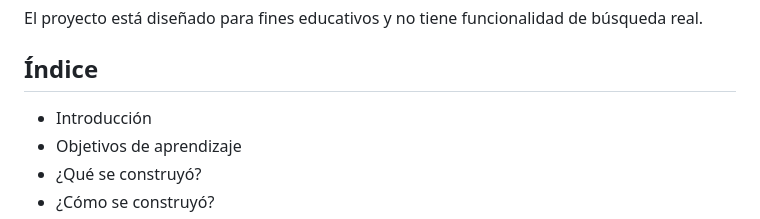
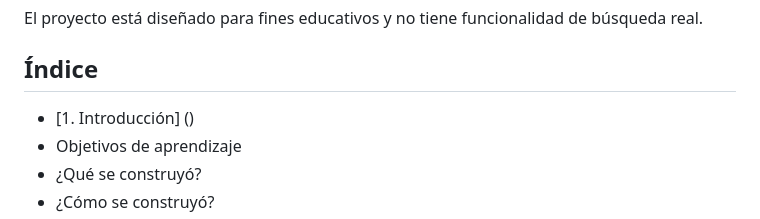
Before and after one commit to MajoSanz/ClonGoogle-b4-g2, a Markdown page: README.md, the part around the change. Rendered like a GitHub page.

```diff
--- a/README.md
+++ b/README.md
@@ -6,7 +6,7 @@ El proyecto está diseñado para fines educativos y no tiene funcionalidad de b
 
 ## Índice
 
-* Introducción
+* [1. Introducción] ()
 * Objetivos de aprendizaje
 * ¿Qué se construyó?
 * ¿Cómo se construyó?
```
